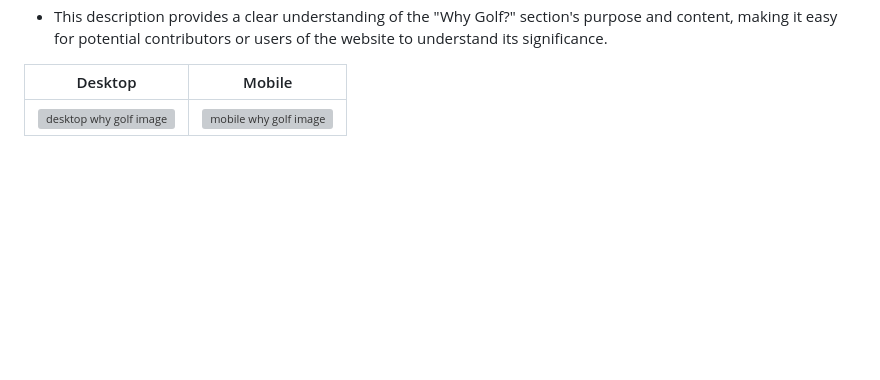
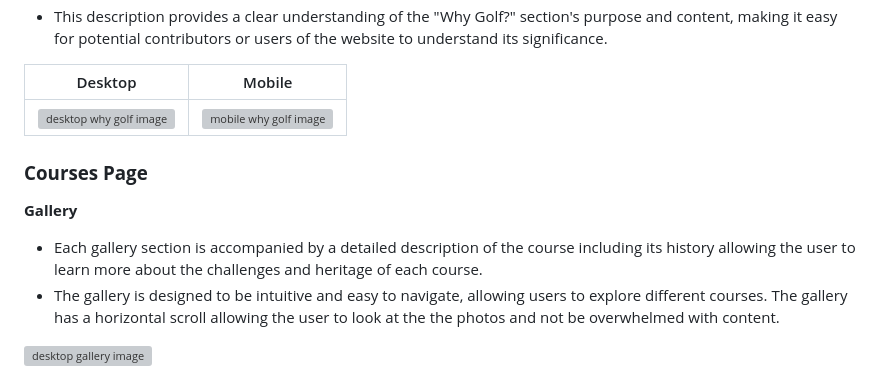
Before and after one commit to craig-grant630/Breakfast-Ball, a Markdown page: README.md, the part around the change. Drawn GitHub-style; blank space fills up the shorter version; grey boxes are pictures that could not be loaded.

Commit message:
Update  gallery README.md
Add information regarding the gallery feature on the courses page

```diff
--- a/README.md
+++ b/README.md
@@ -68,3 +68,11 @@ The inspiration behind creating the Breakfast Ball website stems from a desire t
 | Desktop                                                                            | Mobile                                                                           |
 | ---------------------------------------------------------------------------------- | -------------------------------------------------------------------------------- |
 | <img src="./assets/images/why-golf-large.webp" alt="desktop why golf image"/>                             | <img src="./assets/images/why-golf-small.webp" alt="mobile why golf image"/> |
+
+### **Courses Page**
+**Gallery**
+
+- Each gallery section is accompanied by a detailed description of the course including its history allowing the user to learn more about the challenges and heritage of each course.
+- The gallery is designed to be intuitive and easy to navigate, allowing users to explore different courses. The gallery has a horizontal scroll allowing the user to look at the the photos and not be overwhelmed with content.
+
+<img src="./assets/images/gallery-scroll.webp" alt="desktop gallery image"/>
```
